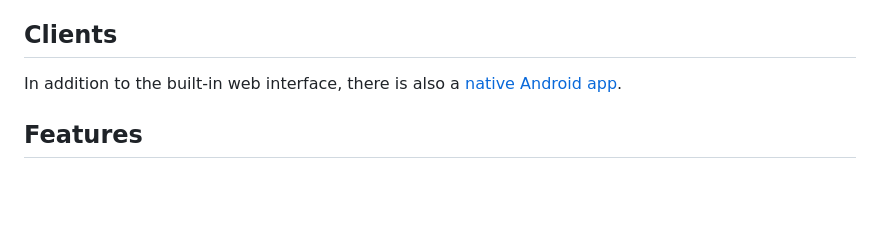
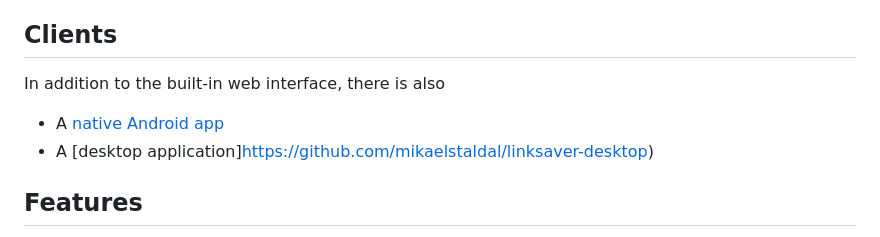
Before and after one commit to mikaelstaldal/linksaver, a Markdown page: README.md, the part around the change. Rendered like a GitHub page; blank space fills up the shorter version.

Commit message:
Add link to desktop application

```diff
--- a/README.md
+++ b/README.md
@@ -8,7 +8,10 @@ You can also save short notes which are not connected to any particular URL alon
 
 ## Clients
 
-In addition to the built-in web interface, there is also a [native Android app](https://github.com/mikaelstaldal/linksaver-android).
+In addition to the built-in web interface, there is also
+
+* A [native Android app](https://github.com/mikaelstaldal/linksaver-android)
+* A [desktop application]https://github.com/mikaelstaldal/linksaver-desktop)
 
 ## Features
 
```
